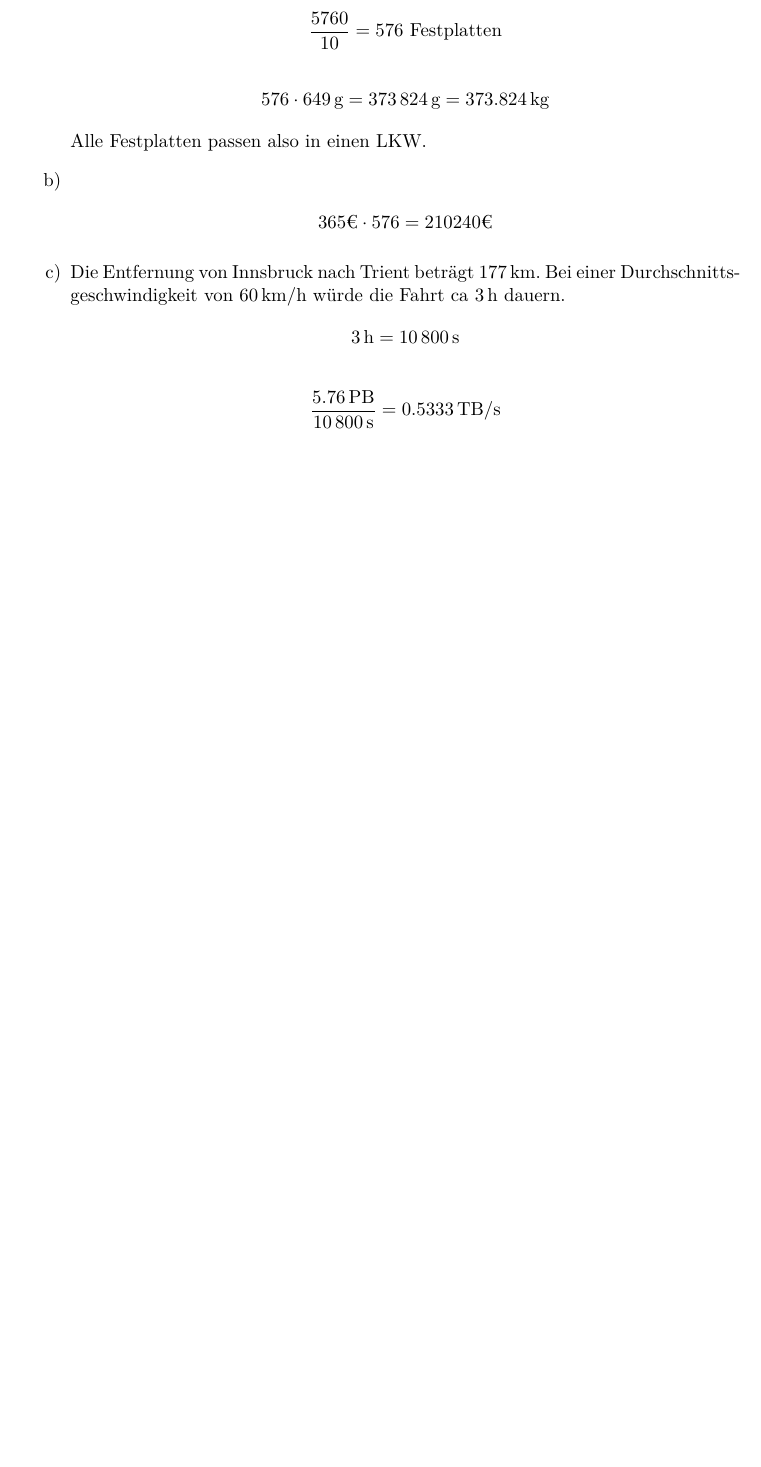
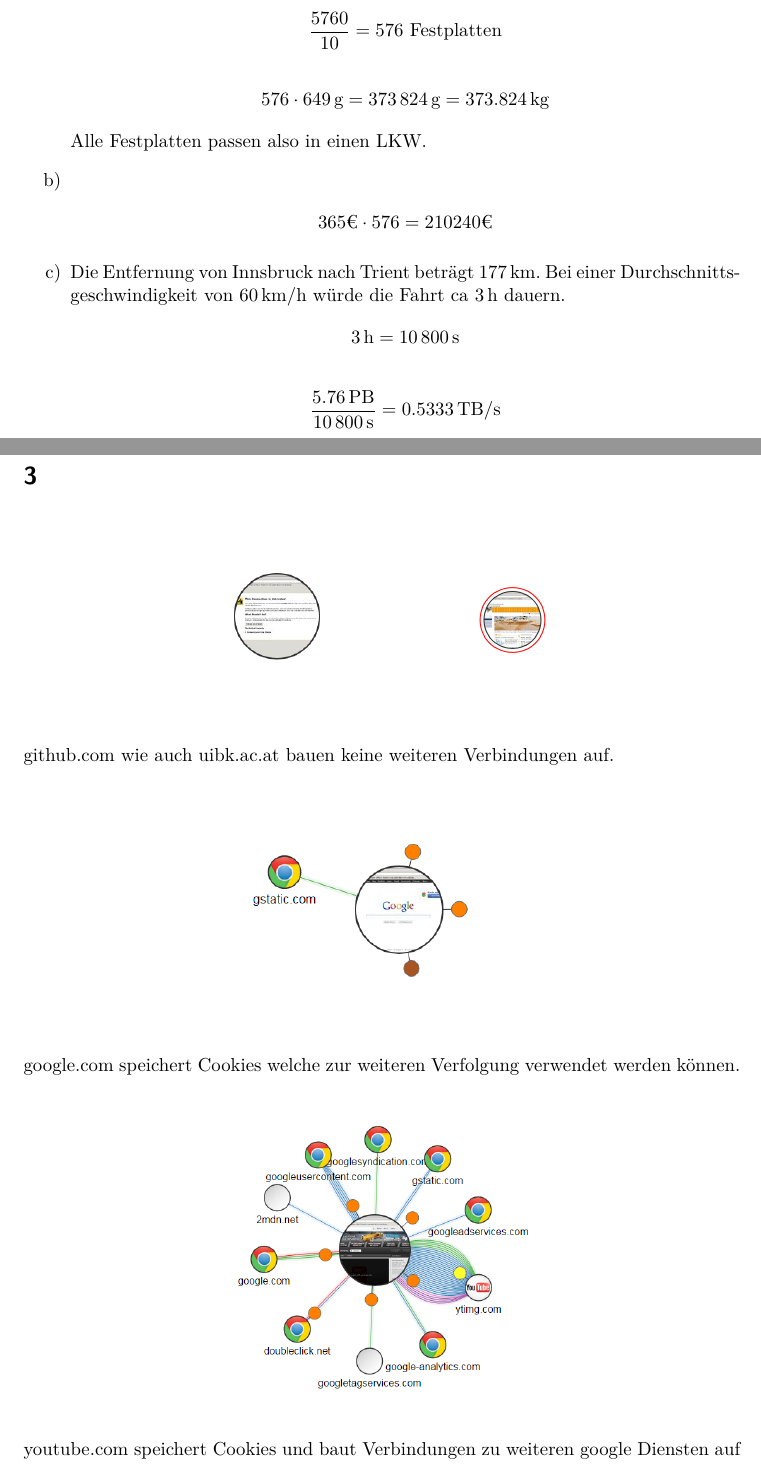
Before and after one commit to reitermarkus/rnit, a LaTeX problem sheet (uebung8/uebung8.tex): part of page 2 of 3 before the commit and two parts of pages 2 and 3 of 5 after it, the two joined at a grey line, cut so that both start at the same text, the shorter picture padded with empty space. Compiled offline with XeLaTeX.

Commit message:
Add exercise 3.

```diff
--- a/uebung8/uebung8.tex
+++ b/uebung8/uebung8.tex
@@ -5,6 +5,7 @@
 \usepackage[ngerman]{babel}
 \usepackage{amsmath}
 \usepackage{enumitem}
+\usepackage{graphicx}
 
 \usepackage{siunitx}
 \sisetup{per-mode = symbol, binary-units = true}
@@ -13,7 +14,7 @@
 \usepackage{setspace}% http://ctan.org/pkg/setspace
 \usepackage{lipsum}% http://ctan.org/pkg/lipsum
 \usepackage{graphicx}
-
+\graphicspath {{assets/}}
 \begin{document}
 
 \section*{1}
@@ -164,3 +165,19 @@
 			\frac{\SI{5,76}{\peta\byte}}{\SI{10800}{\second}} = \SI{0,5333}{\tera\byte\per\second}
 		\end{align*}
 	\end{enumerate}
+
+\section*{3}
+	\begin{align*}
+		\includegraphics[height=4cm]{assets/github.png}
+		\includegraphics[height=4cm]{assets/uibk.png}
+	\end{align*}
+	github.com wie auch uibk.ac.at bauen keine weiteren Verbindungen auf.
+	\begin{align*}
+		\includegraphics[height=5cm]{assets/google.png}
+	\end{align*}
+	google.com speichert Cookies welche zur weiteren Verfolgung verwendet werden können.
+	\begin{align*}
+		\includegraphics[height=6.5cm]{assets/youtube.png}
+	\end{align*}
+	youtube.com speichert Cookies und baut Verbindungen zu weiteren google Diensten auf welche zur weiteren Verfolgung verwendet werden können.
+	\begin{align*}
```
Also changed, not shown: uebung8/assets/github.png (added), uebung8/assets/google.png (added), uebung8/assets/msdn.png (added), uebung8/assets/uibk.png (added), uebung8/assets/w3school.png (added), uebung8/assets/youtube.png (added), uebung8/uebung8.tex (25 more changed lines). Lines whose indentation alone changed are shown as unchanged.
